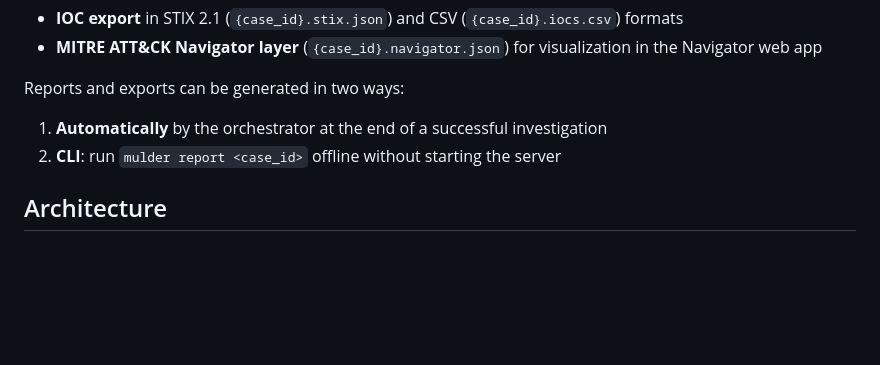
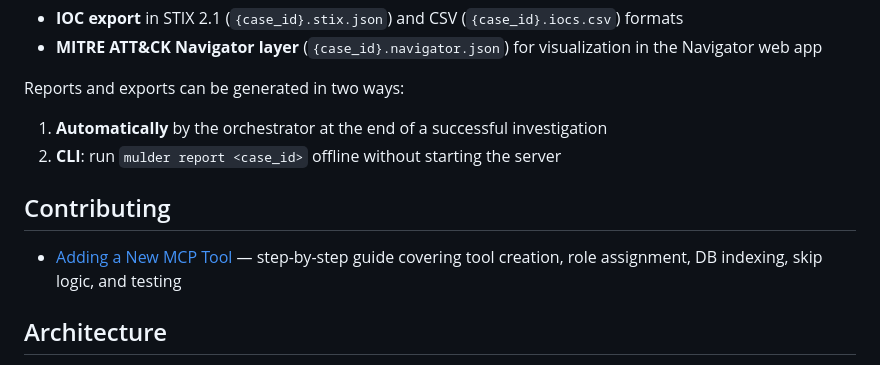
Before and after one commit to calebevans/mulder, a Markdown page: README.md, the part around the change. Rendered like a GitHub page; blank space fills up the shorter version.

Commit message:
docs: add contributor guide for adding new MCP tools
- Step-by-step walkthrough from function creation to registration
- Covers tool_access, indexing, skip logic, and testing
- Linked from README

```diff
--- a/README.md
+++ b/README.md
@@ -356,6 +356,10 @@ Reports and exports can be generated in two ways:
 1. **Automatically** by the orchestrator at the end of a successful investigation
 2. **CLI**: run `mulder report <case_id>` offline without starting the server
 
+## Contributing
+
+- [Adding a New MCP Tool](docs/adding-tools.md) — step-by-step guide covering tool creation, role assignment, DB indexing, skip logic, and testing
+
 ## Architecture
 
 See [docs/architecture.md](docs/architecture.md) for a detailed technical overview of the server internals, orchestration pipeline, database schema, and security model.
```
Also changed, not shown: docs/adding-tools.md (added, +423 -0 lines).
